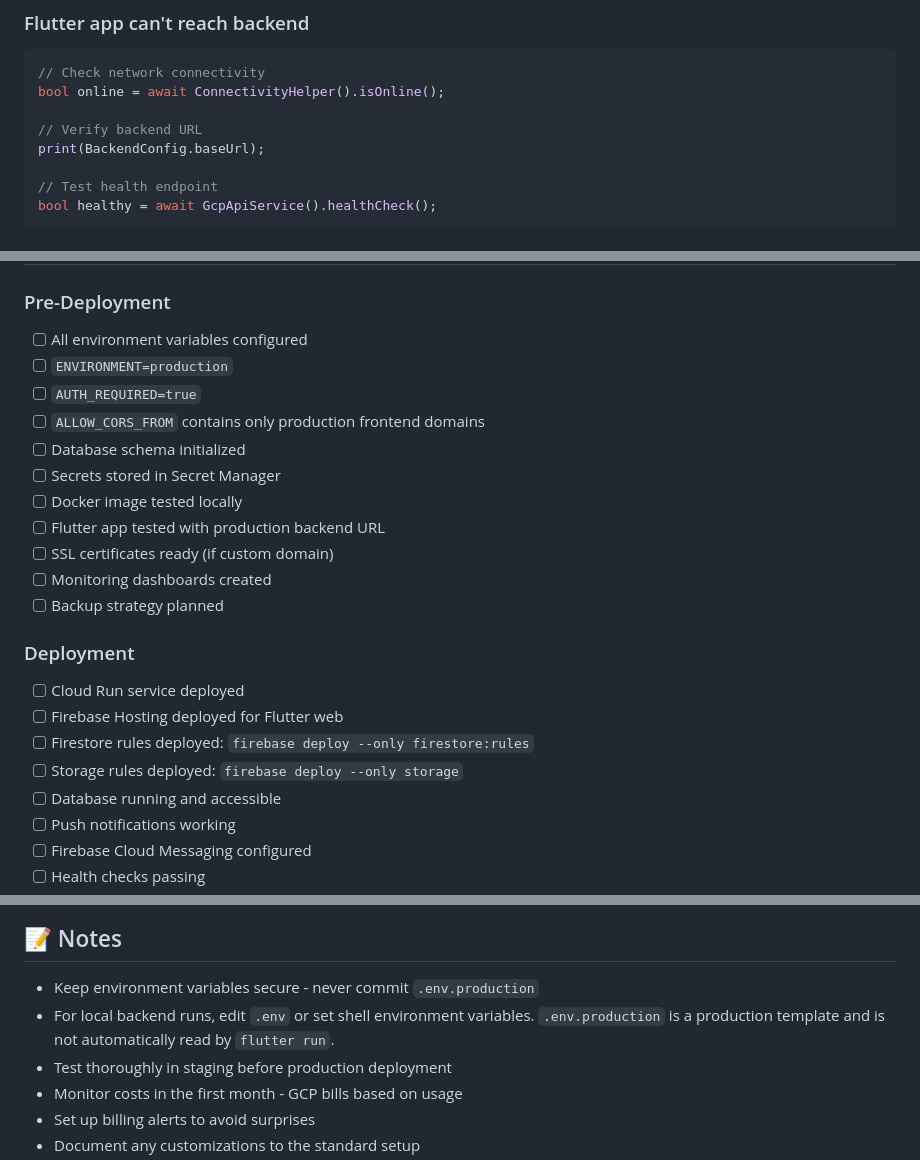
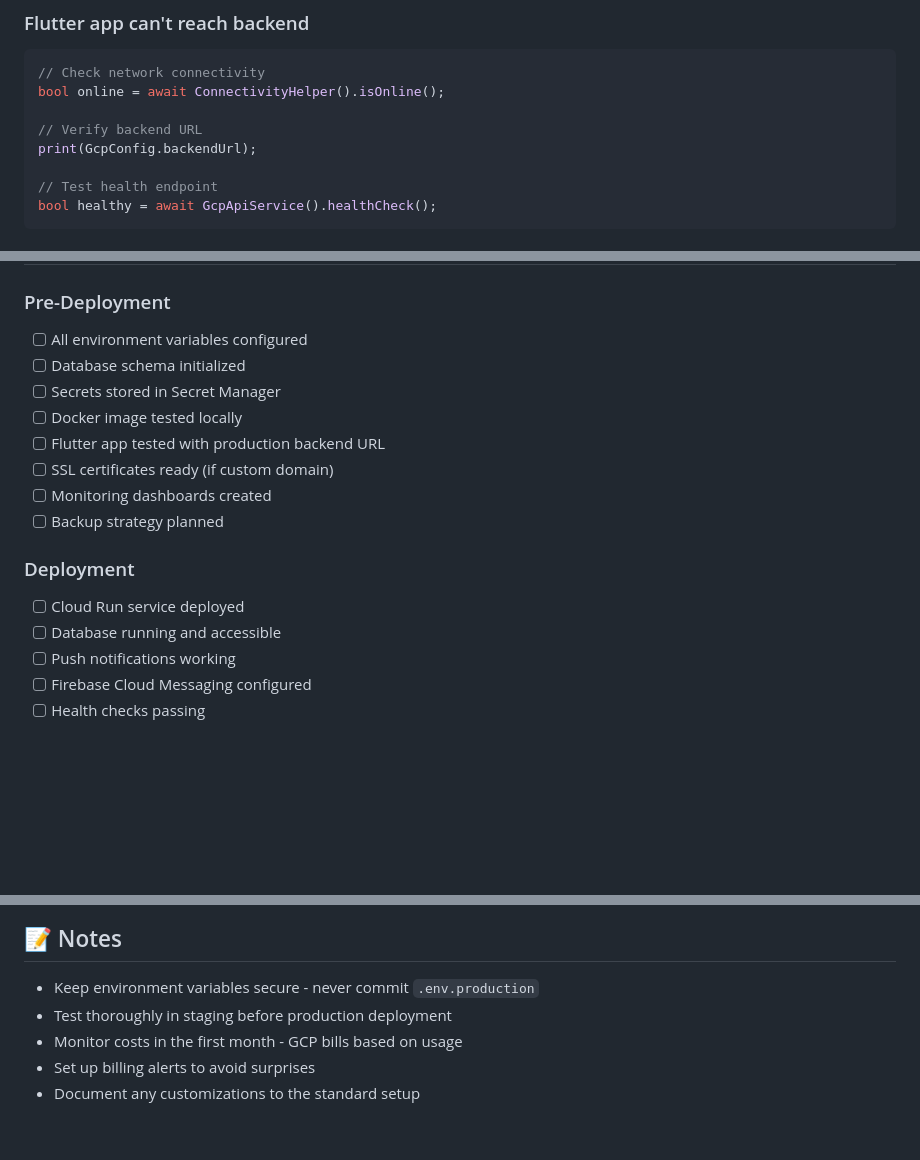
Before and after one commit to batkid633/Navi---Mental-Health-app, a Markdown page: GCP_QUICKSTART.md, 3 parts joined by grey strips. Drawn GitHub-style; blank space fills up the shorter version.

```diff
--- a/GCP_QUICKSTART.md
+++ b/GCP_QUICKSTART.md
@@ -303,7 +246,7 @@ psql -h 127.0.0.1 -U navi_admin -d navi_db
 bool online = await ConnectivityHelper().isOnline();
 
 // Verify backend URL
-print(BackendConfig.baseUrl);
+print(GcpConfig.backendUrl);
 
 // Test health endpoint
 bool healthy = await GcpApiService().healthCheck();
@@ -328,9 +271,6 @@ gcloud pubsub topics publish push-notifications \
 
 ### Pre-Deployment
 - [ ] All environment variables configured
-- [ ] `ENVIRONMENT=production`
-- [ ] `AUTH_REQUIRED=true`
-- [ ] `ALLOW_CORS_FROM` contains only production frontend domains
 - [ ] Database schema initialized
 - [ ] Secrets stored in Secret Manager
 - [ ] Docker image tested locally
@@ -341,9 +281,6 @@ gcloud pubsub topics publish push-notifications \
 
 ### Deployment
 - [ ] Cloud Run service deployed
-- [ ] Firebase Hosting deployed for Flutter web
-- [ ] Firestore rules deployed: `firebase deploy --only firestore:rules`
-- [ ] Storage rules deployed: `firebase deploy --only storage`
 - [ ] Database running and accessible
 - [ ] Push notifications working
 - [ ] Firebase Cloud Messaging configured
@@ -432,7 +369,6 @@ gcloud compute project-info describe --project=$PROJECT_ID
 ## 📝 Notes
 
 - Keep environment variables secure - never commit `.env.production`
-- For local backend runs, edit `.env` or set shell environment variables. `.env.production` is a production template and is not automatically read by `flutter run`.
 - Test thoroughly in staging before production deployment
 - Monitor costs in the first month - GCP bills based on usage
 - Set up billing alerts to avoid surprises
```
Also changed, not shown: other parts of GCP_QUICKSTART.md (+18 -75 lines).
